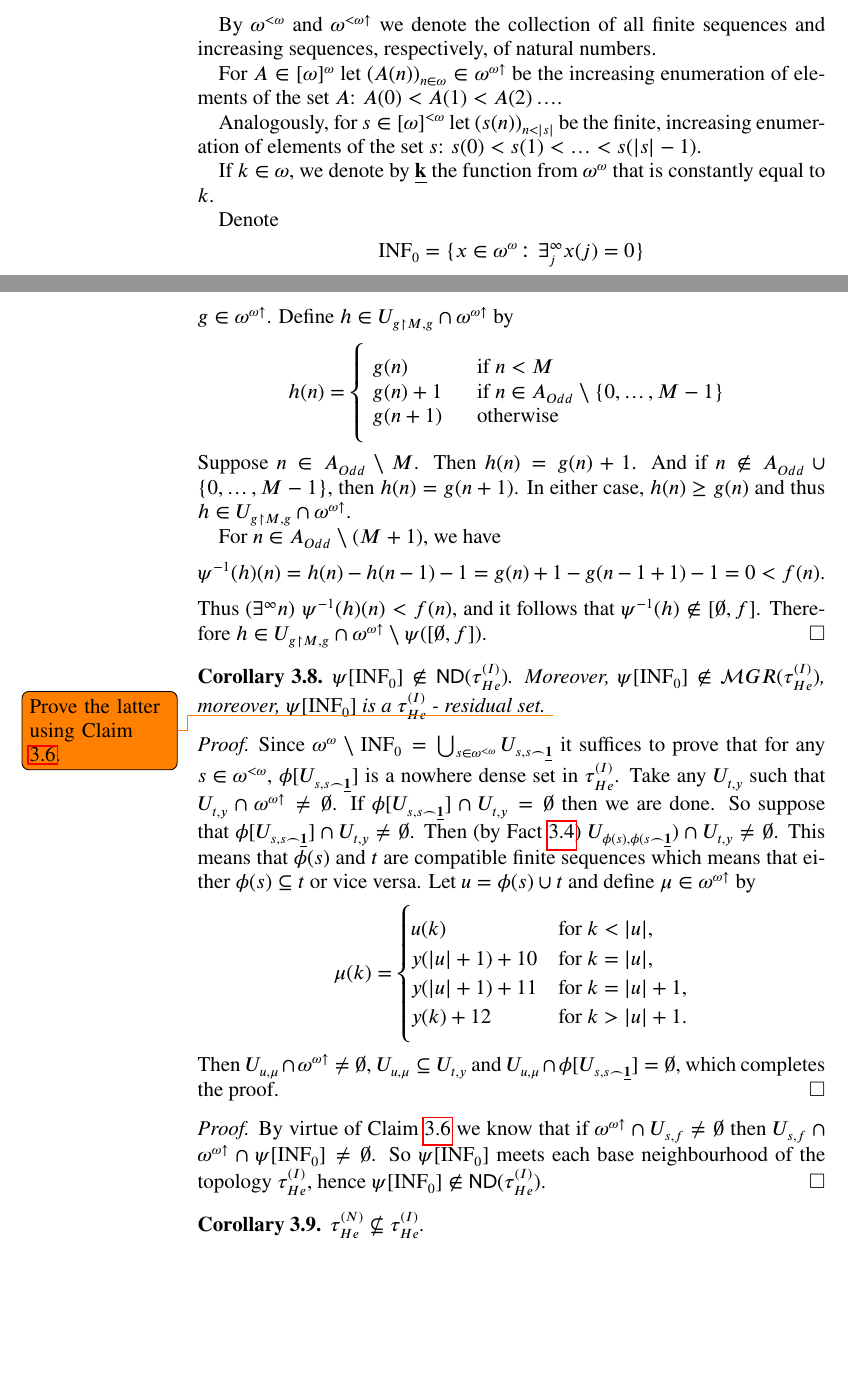
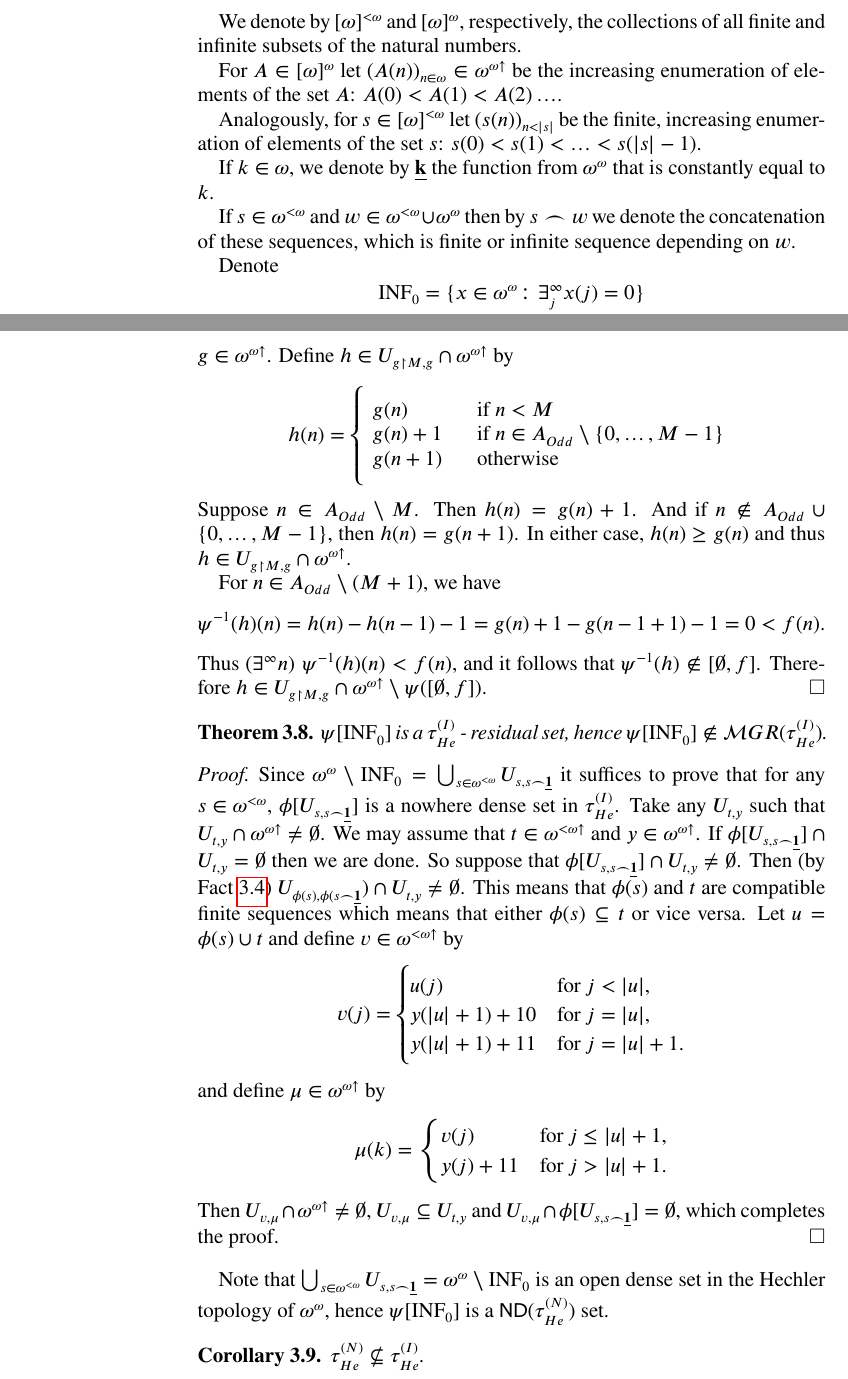
Before and after one commit to srod-prog-cwiczenia/Biezace_Wypieki, a LaTeX paper (Ellentuck_Perfect_Sets/two_faces_of_topologies_on_the_Baire_space_of_increasing_functions.tex): two parts of pages 2 and 4 of 13, joined at a grey line, cut so that both start at the same text, the shorter picture padded with empty space. Compiled offline with pdfLaTeX.

Commit message:
Dodanie dowodu o INF0 że jest residual w jednej topologii a ND w drugiej.

```diff
--- a/Ellentuck_Perfect_Sets/two_faces_of_topologies_on_the_Baire_space_of_increasing_functions.tex
+++ b/Ellentuck_Perfect_Sets/two_faces_of_topologies_on_the_Baire_space_of_increasing_functions.tex
@@ -446,5 +443,2 @@ By $\incrbaire$ we denote the space of all infinite increasing
 sequences of the natural numbers.
 
-By $\finbaire$ and $\finincrbaire$
-we denote the collection of all finite sequences and increasing
-sequences, respectively, of natural numbers.
@@ -451,3 +449,5 @@ sequences, respectively, of natural numbers.
+We denote by $\finsub$ and $\infsub$, respectively,
+the collections of all finite and infinite subsets of the natural numbers.
 
 For $A \in \infsub$ let
 $(A(n))_{n\in\omega} \in \incrbaire$ be the increasing enumeration
@@ -459,6 +459,10 @@ of elements of the set $s$: $s(0) < s(1) < \ldots < s(|s| - 1)$.
 
 If $k\in\omega$, we denote by $\underline{\bf k}$ the
 function from $\baire$ that is constantly equal to $k$.
+
+If $s \in \finbaire$ and $w \in \finbaire \cup \baire$
+then by $s \frown w$ we denote the concatenation of these sequences,
+which is finite or infinite sequence depending on $w$.
 
 Denote \[\INFZero = \lbrace x \in \baire\colon \exists_j^\infty x(j) = 0\rbrace\]
 and
@@ -636,18 +640,17 @@ and it follows that $\inversepsi(h)\notin [\emptyset,f]$.
 Therefore $h \in \Hechler{g\restriction M}{g} \cap \incrbaire \setminus \psi([\emptyset,f])$.
 \end{proof}
 
-\begin{corollary}
-  $\psi[\INFZero] \not\in \ND(\HechlerInduced)$. Moreover,
-  $\psi[\INFZero] \not\in \meager(\HechlerInduced)$,
-  moreover, $\psi[\INFZero]$ is a $\HechlerInduced$ - residual set.
-  \todo{Prove the latter using Claim \ref{claim:about-inf-0}.}
-\end{corollary}
+\begin{theorem}\label{theorem:psiinfzero-residual}
+  $\psi[\INFZero]$ is a $\HechlerInduced$ - residual set, hence
+  $\psi[\INFZero] \not\in \meager(\HechlerInduced)$.
+\end{theorem}
 
 \begin{proof}
   Since $\baire\setminus\INFZero = \bigcup_{s \in \finbaire} \Hechler{s}{s \frown \sequenceOnes}$
   it suffices to prove that for any ${s \in \finbaire}$,
   $\phi[\Hechler{s}{s \frown \sequenceOnes}]$ is a nowhere dense set in $\HechlerInduced$.
   Take any $\Hechler{t}{y}$ such that $\Hechler{t}{y}\cap\incrbaire\not=\emptyset$.
+  We may assume that $t \in \finincrbaire$ and $y \in \incrbaire$.
   If $\phi[\Hechler{s}{s \frown \sequenceOnes}] \cap \Hechler{t}{y} = \emptyset$
   then we are done. So suppose that
   $\phi[\Hechler{s}{s \frown \sequenceOnes}] \cap \Hechler{t}{y} \not= \emptyset$.
@@ -655,22 +658,35 @@ Therefore $h \in \Hechler{g\restriction M}{g} \cap \incrbaire \setminus \psi([\e
   $\Hechler{\phi(s)}{\phi(s \frown \sequenceOnes}) \cap \Hechler{t}{y} \not= \emptyset$.
   This means that $\phi(s)$ and $t$ are compatible finite sequences
   which means that either $\phi(s) \subseteq t$ or vice versa.
-  Let $u = \phi(s) \cup t$ and define $\mu \in \incrbaire$ by
+Let $u = \phi(s) \cup t$ and define $v \in \finincrbaire$
+by
+\[
+  v(j) = \begin{cases}
+    u(j) & \text{for } j < |u|,\\
+    y(|u| + 1) + 10 & \text{for } j = |u|,\\
+    y(|u| + 1) + 11 & \text{for } j = |u| + 1.
+    \end{cases}
+\]
+and define $\mu \in \incrbaire$ by
 \[
 \mu(k) =
 \begin{cases}
-  u(k) & \text{for } k < |u|,\\
-  y(|u| + 1) + 10 & \text{for } k = |u|,\\
-  y(|u| + 1) + 11 & \text{for } k = |u| + 1,\\
-  y(k) + 12 & \text{for } k > |u| + 1.
+  v(j) & \text{for } j \leq |u| + 1,\\
+  y(j) + 11 & \text{for } j > |u| + 1.\\
 \end{cases}
 \]
-Then $\Hechler{u}{\mu} \cap \incrbaire \not=\emptyset$,
-$\Hechler{u}{\mu} \subseteq \Hechler{t}{y}$ and
-$\Hechler{u}{\mu} \cap \phi[\Hechler{s}{s \frown \sequenceOnes}] = \emptyset$,
+Then $\Hechler{v}{\mu} \cap \incrbaire \not=\emptyset$,
+$\Hechler{v}{\mu} \subseteq \Hechler{t}{y}$ and
+$\Hechler{v}{\mu} \cap \phi[\Hechler{s}{s \frown \sequenceOnes}] = \emptyset$,
 which completes the proof.
 \end{proof}
 
+Note that
+$\bigcup_{s \in \finbaire} \Hechler{s}{s \frown \sequenceOnes} = \baire\setminus\INFZero$
+is an open dense set in the Hechler topology of $\baire$, hence
+$\psi[\INFZero]$ is a $\ND(\HechlerNative)$ set.
+
+\begin{comment}%%% superfluous by virtue of stronger result of Theorem \ref{theorem:psiinfzero-residual}
 \begin{proof}
   By virtue of Claim \ref{claim:about-inf-0}
 we know that if
@@ -681,6 +697,7 @@ So $\psi[\INFZero]$ meets each base neighbourhood of the
 topology $\HechlerInduced$, hence
 $\psi[\INFZero] \not\in \ND(\HechlerInduced)$.
 \end{proof}
+\end{comment}
 
 \begin{corollary}
 $\HechlerNative \not\subseteq \HechlerInduced$.
```
Also changed, not shown: Ellentuck_Perfect_Sets/two_faces_of_topologies_on_the_Baire_space_of_increasing_functions.tex (11 more changed lines).
